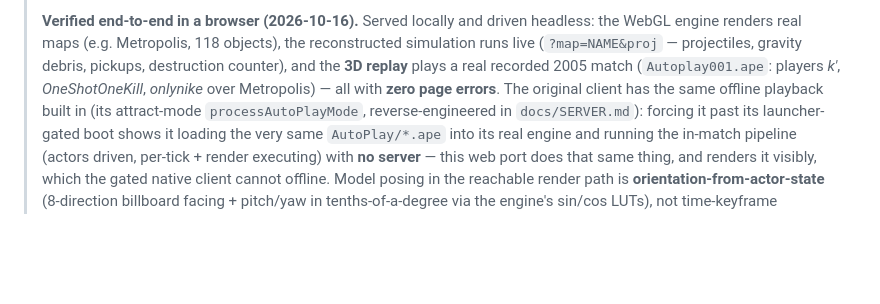
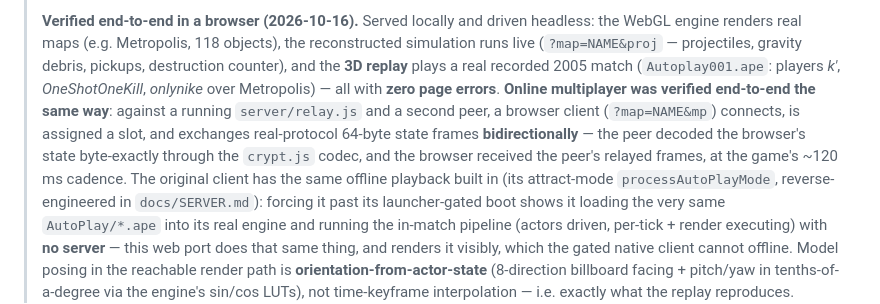
Before and after one commit to reikop/axis-web, a Markdown page: README.md, the part around the change. Drawn GitHub-style; blank space fills up the shorter version.

Commit message:
README: record end-to-end multiplayer verification (two-peer exchange)
Verified online multiplayer the same session: against server/relay.js + a
second peer, a browser client (?map=NAME&mp) connects, gets a slot, and
exchanges real-protocol 64-byte state frames bidirectionally. The peer
decoded the browser's state byte-exactly via crypt.js (actor 1 at its
spawn position), and the browser received the peer's relayed 69-byte
frames, at the ~120ms cadence, zero page errors.

Co-Authored-By: Claude Opus 4.8 <noreply@anthropic.com>

```diff
--- a/README.md
+++ b/README.md
@@ -30,7 +30,11 @@ WebSocket platform shim (approach B — see `port/README.md`).
 > engine renders real maps (e.g. Metropolis, 118 objects), the reconstructed simulation runs live
 > (`?map=NAME&proj` — projectiles, gravity debris, pickups, destruction counter), and the **3D replay**
 > plays a real recorded 2005 match (`Autoplay001.ape`: players *k'*, *OneShotOneKill*, *onlynike* over
-> Metropolis) — all with **zero page errors**. The original client has the same offline playback built
+> Metropolis) — all with **zero page errors**. **Online multiplayer was verified end-to-end the same
+> way**: against a running `server/relay.js` and a second peer, a browser client (`?map=NAME&mp`)
+> connects, is assigned a slot, and exchanges real-protocol 64-byte state frames **bidirectionally** —
+> the peer decoded the browser's state byte-exactly through the `crypt.js` codec, and the browser
+> received the peer's relayed frames, at the game's ~120 ms cadence. The original client has the same offline playback built
 > in (its attract-mode `processAutoPlayMode`, reverse-engineered in `docs/SERVER.md`): forcing it past
 > its launcher-gated boot shows it loading the very same `AutoPlay/*.ape` into its real engine and
 > running the in-match pipeline (actors driven, per-tick + render executing) with **no server** — this
```
